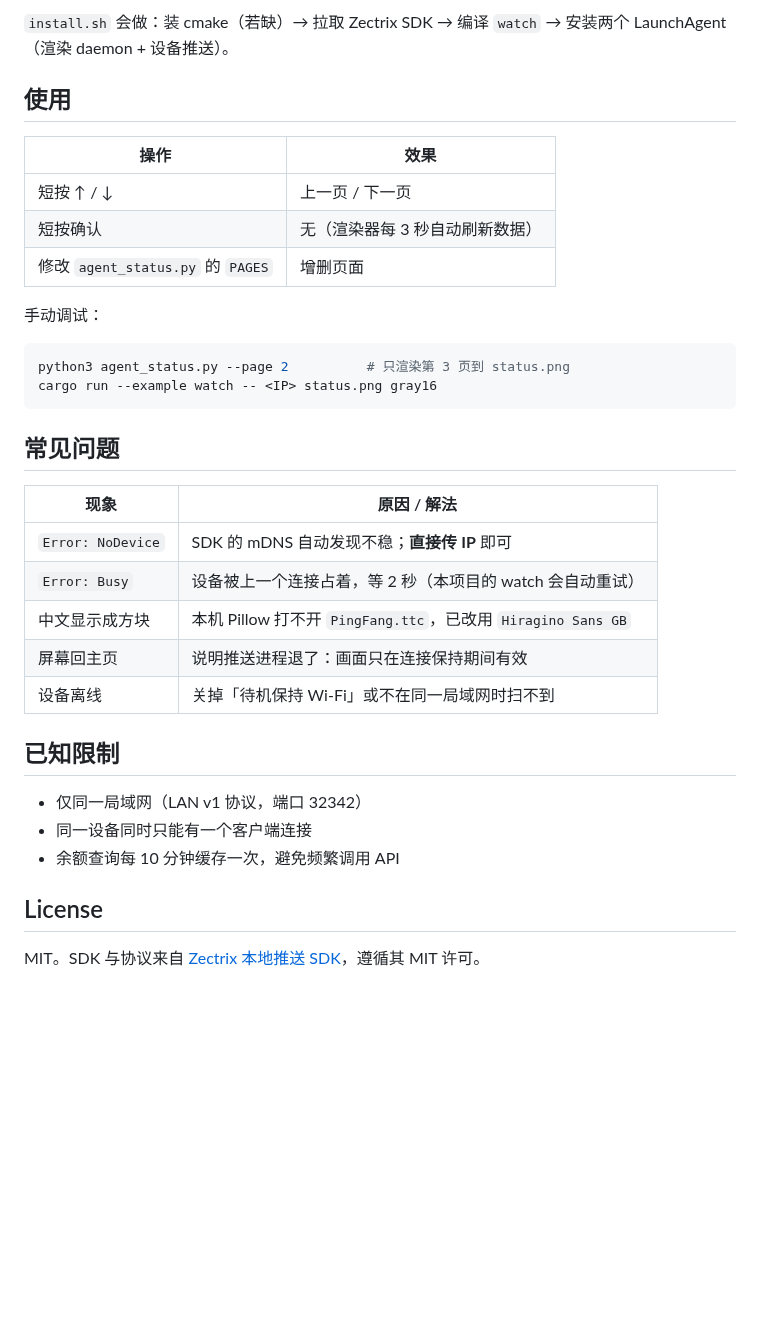
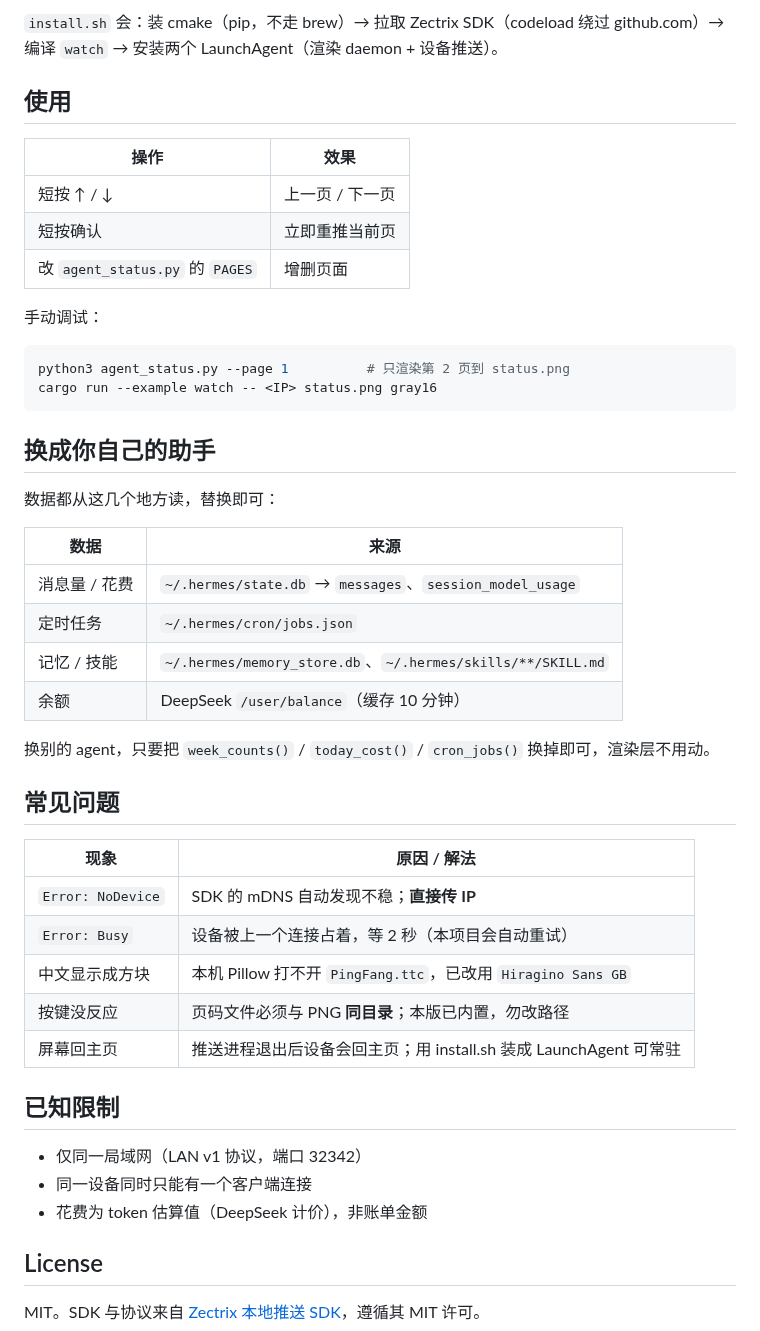
Before and after one commit to JerryLiu720/zectrix-agent-status, a Markdown page: README.md, the part around one of its changes. Drawn GitHub-style; blank space fills up the shorter version.

````diff
--- a/README.md
+++ b/README.md
@@ -51,37 +49,50 @@
 ```
 
-`install.sh` 会做：装 cmake（若缺）→ 拉取 Zectrix SDK → 编译 `watch` → 安装两个 LaunchAgent（渲染 daemon + 设备推送）。
+`install.sh` 会：装 cmake（pip，不走 brew）→ 拉取 Zectrix SDK（codeload 绕过 github.com）→ 编译 `watch` → 安装两个 LaunchAgent（渲染 daemon + 设备推送）。
 
 ## 使用
 
 | 操作 | 效果 |
 |---|---|
 | 短按 ↑ / ↓ | 上一页 / 下一页 |
-| 短按确认 | 无（渲染器每 3 秒自动刷新数据） |
-| 修改 `agent_status.py` 的 `PAGES` | 增删页面 |
+| 短按确认 | 立即重推当前页 |
+| 改 `agent_status.py` 的 `PAGES` | 增删页面 |
 
 手动调试：
 
 ```bash
-python3 agent_status.py --page 2          # 只渲染第 3 页到 status.png
+python3 agent_status.py --page 1          # 只渲染第 2 页到 status.png
 cargo run --example watch -- <IP> status.png gray16
 ```
+
+## 换成你自己的助手
+
+数据都从这几个地方读，替换即可：
+
+| 数据 | 来源 |
+|---|---|
+| 消息量 / 花费 | `~/.hermes/state.db` → `messages`、`session_model_usage` |
+| 定时任务 | `~/.hermes/cron/jobs.json` |
+| 记忆 / 技能 | `~/.hermes/memory_store.db`、`~/.hermes/skills/**/SKILL.md` |
+| 余额 | DeepSeek `/user/balance`（缓存 10 分钟） |
+
+换别的 agent，只要把 `week_counts()` / `today_cost()` / `cron_jobs()` 换掉即可，渲染层不用动。
 
 ## 常见问题
 
 | 现象 | 原因 / 解法 |
 |---|---|
-| `Error: NoDevice` | SDK 的 mDNS 自动发现不稳；**直接传 IP** 即可 |
-| `Error: Busy` | 设备被上一个连接占着，等 2 秒（本项目的 watch 会自动重试） |
+| `Error: NoDevice` | SDK 的 mDNS 自动发现不稳；**直接传 IP** |
+| `Error: Busy` | 设备被上一个连接占着，等 2 秒（本项目会自动重试） |
 | 中文显示成方块 | 本机 Pillow 打不开 `PingFang.ttc`，已改用 `Hiragino Sans GB` |
-| 屏幕回主页 | 说明推送进程退了：画面只在连接保持期间有效 |
-| 设备离线 | 关掉「待机保持 Wi-Fi」或不在同一局域网时扫不到 |
+| 按键没反应 | 页码文件必须与 PNG **同目录**；本版已内置，勿改路径 |
+| 屏幕回主页 | 推送进程退出后设备会回主页；用 install.sh 装成 LaunchAgent 可常驻 |
 
 ## 已知限制
 
 - 仅同一局域网（LAN v1 协议，端口 32342）
 - 同一设备同时只能有一个客户端连接
-- 余额查询每 10 分钟缓存一次，避免频繁调用 API
+- 花费为 token 估算值（DeepSeek 计价），非账单金额
 
 ## License
 
````
Also changed, not shown: other parts of README.md (+21 -23 lines), SUBMISSION.md (added, +39 -0 lines), screenshots/page0.png, screenshots/page1.png, screenshots/page2.png, screenshots/page3.png, screenshots/preview.png, 2 other files.
